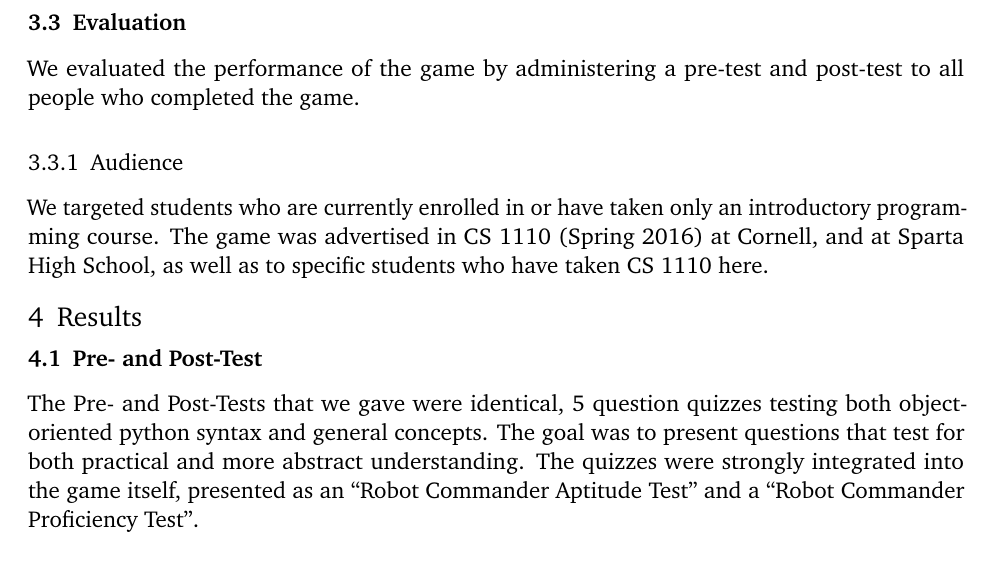
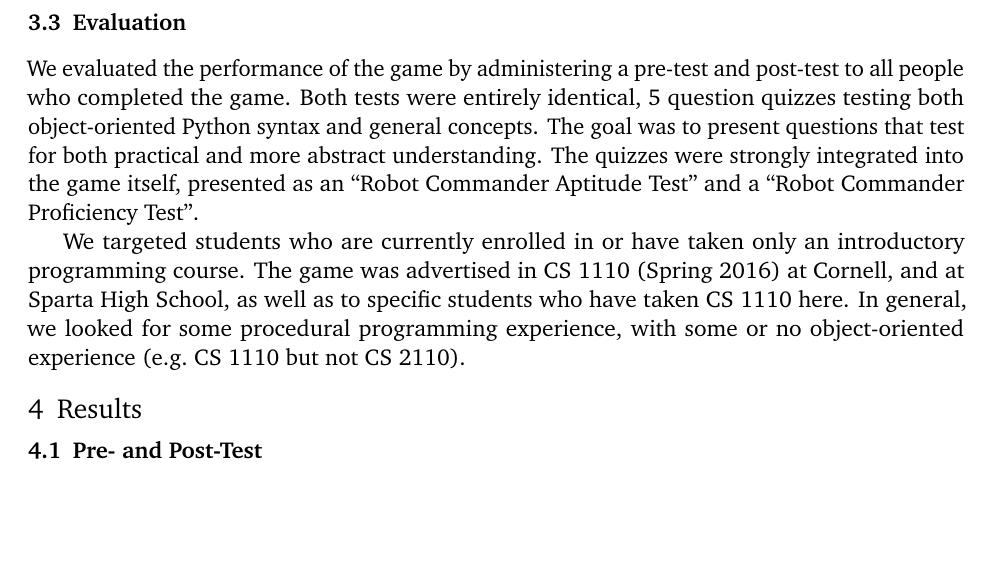
Before and after one commit to lidavidm/cs6360, a LaTeX document (report/report.tex): part of page 4 of 4, cut so that both start at the same text, the shorter picture padded with empty space. Compiled offline with pdfLaTeX.

Commit message:
chore: move description of pre-/post-test to methodology

```diff
--- a/report/report.tex
+++ b/report/report.tex
@@ -189,25 +189,24 @@ methods they call on objects. Without this restriction, the hierarchy
 \subsection{Evaluation}
 
 We evaluated the performance of the game by administering a pre-test
-and post-test to all people who completed the game.
-
-\subsubsection{Audience}
+and post-test to all people who completed the game. Both tests were
+entirely identical, 5 question quizzes testing both object-oriented
+Python syntax and general concepts. The goal was to present questions
+that test for both practical and more abstract understanding. The
+quizzes were strongly integrated into the game itself, presented as an
+``Robot Commander Aptitude Test'' and a ``Robot Commander Proficiency
+Test''.
 
 We targeted students who are currently enrolled in or have taken only
 an introductory programming course. The game was advertised in CS 1110
 (Spring 2016) at Cornell, and at Sparta High School, as well as
-to specific students who have taken CS 1110 here.
+to specific students who have taken CS 1110 here. In general, we
+looked for some procedural programming experience, with some or no
+object-oriented experience (e.g.\ CS 1110 but not CS 2110).
 
 \section{Results}
 
 \subsection{Pre- and Post-Test}
-
-The Pre- and Post-Tests that we gave were identical, 5 question quizzes
-testing both object-oriented python syntax and general concepts. The goal
-was to present questions that test for both practical and more abstract
-understanding. The quizzes were strongly integrated into the game itself,
-presented as an ``Robot Commander Aptitude Test'' and a ``Robot Commander
-Proficiency Test''.
 
 \subsection{Subjective Impressions}
 
```
